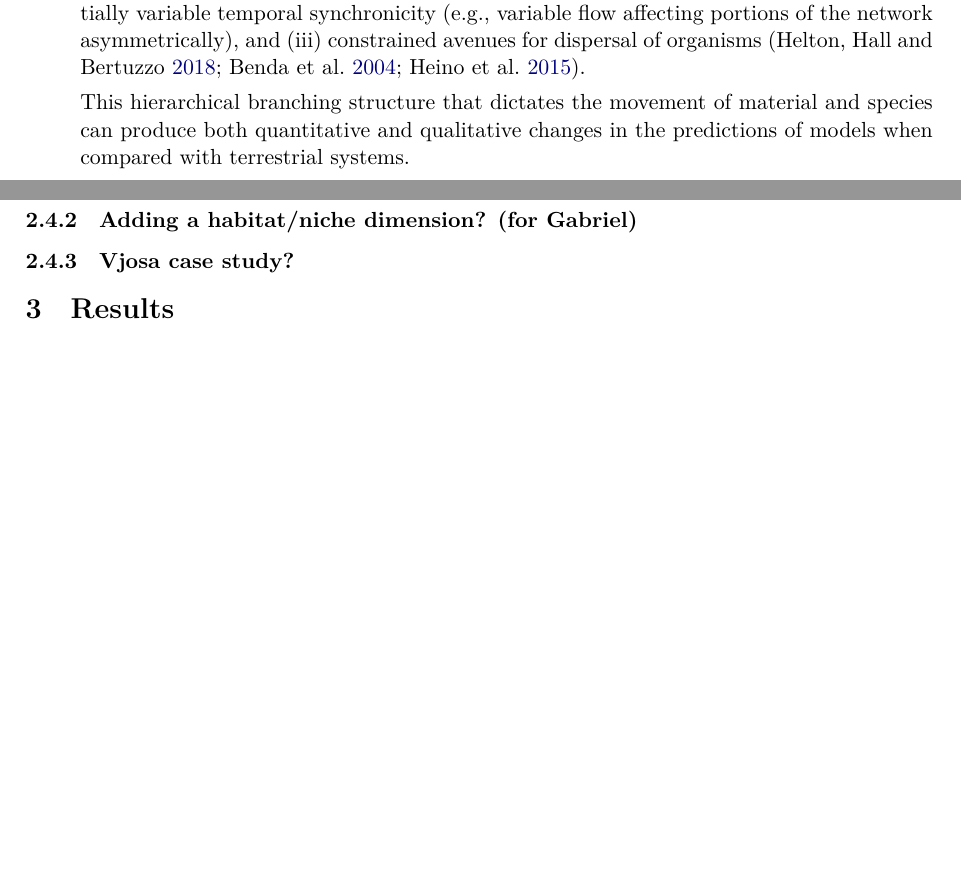
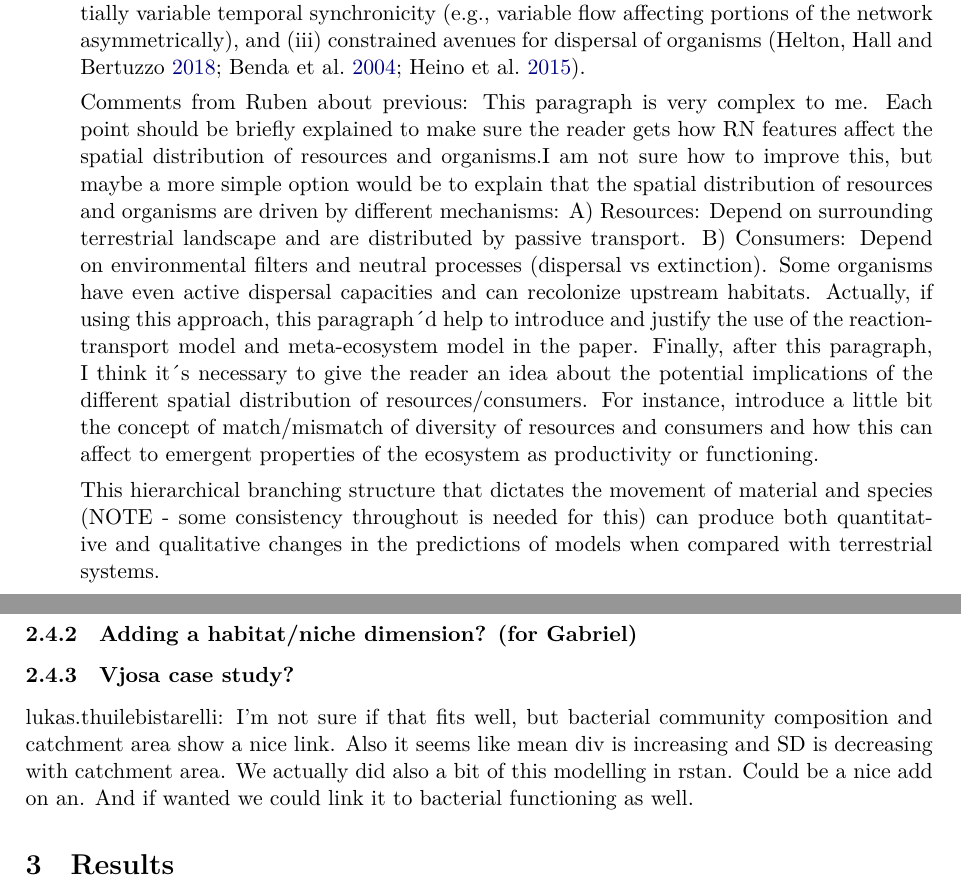
Before and after one commit to mtalluto/FLUFLUX_model, a LaTeX paper (tex/model_ms.tex): two parts of pages 2 and 5 of 6 before the commit and two parts of pages 2 and 6 of 7 after it, joined at a grey line, cut so that both start at the same text, the shorter picture padded with empty space. Compiled offline with XeLaTeX.

Commit message:
Incorporating comments into plain tex

```diff
--- a/tex/model_ms.tex
+++ b/tex/model_ms.tex
@@ -73,7 +73,14 @@
 
 		Thus, the properties of this hierarchical structure can strongly influence how ecosystem components are distributed in space via (i) structured spatial heterogeneity in resource supply (deriving, e.g., from structure in the surrounding terrestrial landscape), (ii) spatially variable temporal synchronicity (e.g., variable flow affecting portions of the network asymmetrically), and (iii) constrained avenues for dispersal of organisms \autocite{Helton2018,BENDA2004,Heino2015}.
 
-		This hierarchical branching structure that dictates the movement of material and species can produce both quantitative and qualitative changes in the predictions of models when compared with terrestrial systems.
+        Comments from Ruben about previous: This paragraph is very complex to me. Each point should be briefly explained to make sure the reader gets how RN features affect the spatial distribution of resources and organisms.I am not sure how to improve this, but maybe a more simple option would be to explain that the spatial distribution of resources and organisms are driven by different mechanisms: A) Resources: Depend on surrounding terrestrial landscape and are distributed by passive transport. B) Consumers: Depend on environmental filters and neutral processes (dispersal vs extinction). Some organisms have even active dispersal capacities and can recolonize upstream habitats. Actually, if using this approach, this paragraph´d help to introduce and justify the use of the reaction-transport model and meta-ecosystem model in the paper. Finally, after this paragraph, I think it´s necessary to give the reader an idea about the potential implications of the different spatial distribution of resources/consumers. For instance, introduce a little bit the concept of match/mismatch of diversity of resources and consumers and how this can affect to emergent properties of the ecosystem as productivity or functioning.
+
+
+
+
+
+
+		This hierarchical branching structure that dictates the movement of material and species (NOTE - some consistency throughout is needed for this) can produce both quantitative and qualitative changes in the predictions of models when compared with terrestrial systems.
 
 		For example, branching structure may promote ecosystem stability and act as a buffer against environmental change \autocite{Terui2018}.
 
@@ -211,6 +218,9 @@ This is a convenient example, as the N:P ratio is known to be quite important in
 
 \subsubsection{Vjosa case study?}
 
+lukas.thuilebistarelli: I'm not sure if that fits well, but bacterial community composition and catchment area show a nice link. Also it seems like mean div is increasing and SD is decreasing with catchment area. We actually did also a bit of this modelling in rstan. Could be a nice add on an. And if wanted we could link it to bacterial functioning as well.
+
+
 \section{Results}
 
 \section{Discussion}
```
Also changed, not shown: tex/model_ms.tex (6 more changed lines).
